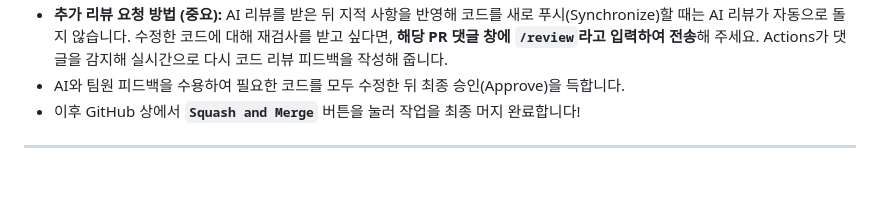
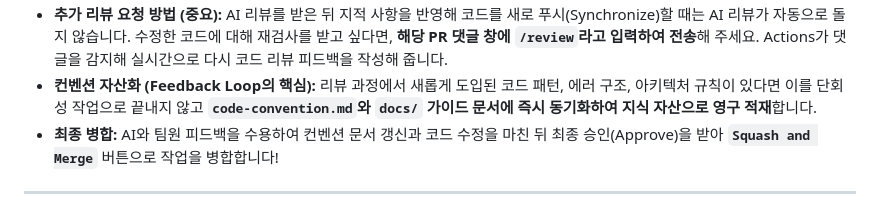
Before and after one commit to ShinhanDSProject/shinhan-delivery, a Markdown page: docs/onboarding-roadmap.md, the part around one of its changes. Rendered like a GitHub page; blank space fills up the shorter version.

Commit message:
docs: Add Continuous Feedback Loop & Convention Persistence in onboarding-roadmap.md

```diff
--- a/docs/onboarding-roadmap.md
+++ b/docs/onboarding-roadmap.md
@@ -95,6 +107,6 @@
 * **추가 리뷰 요청 방법 (중요):** AI 리뷰를 받은 뒤 지적 사항을 반영해 코드를 새로 푸시(Synchronize)할 때는 AI 리뷰가 자동으로 돌지 않습니다. 수정한 코드에 대해 재검사를 받고 싶다면, **해당 PR 댓글 창에 `/review`라고 입력하여 전송**해 주세요. Actions가 댓글을 감지해 실시간으로 다시 코드 리뷰 피드백을 작성해 줍니다.
-* AI와 팀원 피드백을 수용하여 필요한 코드를 모두 수정한 뒤 최종 승인(Approve)을 득합니다.
-* 이후 GitHub 상에서 **`Squash and Merge`** 버튼을 눌러 작업을 최종 머지 완료합니다!
+* **컨벤션 자산화 (Feedback Loop의 핵심):** 리뷰 과정에서 새롭게 도입된 코드 패턴, 에러 구조, 아키텍처 규칙이 있다면 이를 단회성 작업으로 끝내지 않고 **`code-convention.md`와 `docs/` 가이드 문서에 즉시 동기화하여 지식 자산으로 영구 적재**합니다.
+* **최종 병합:** AI와 팀원 피드백을 수용하여 컨벤션 문서 갱신과 코드 수정을 마친 뒤 최종 승인(Approve)을 받아 **`Squash and Merge`** 버튼으로 작업을 병합합니다!
 
 ---
 
```
Also changed, not shown: other parts of docs/onboarding-roadmap.md (+14 -2 lines).
